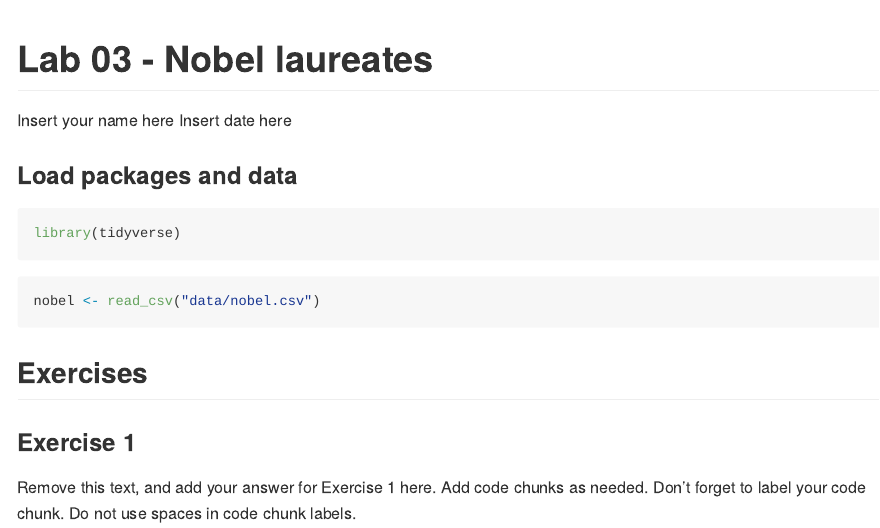
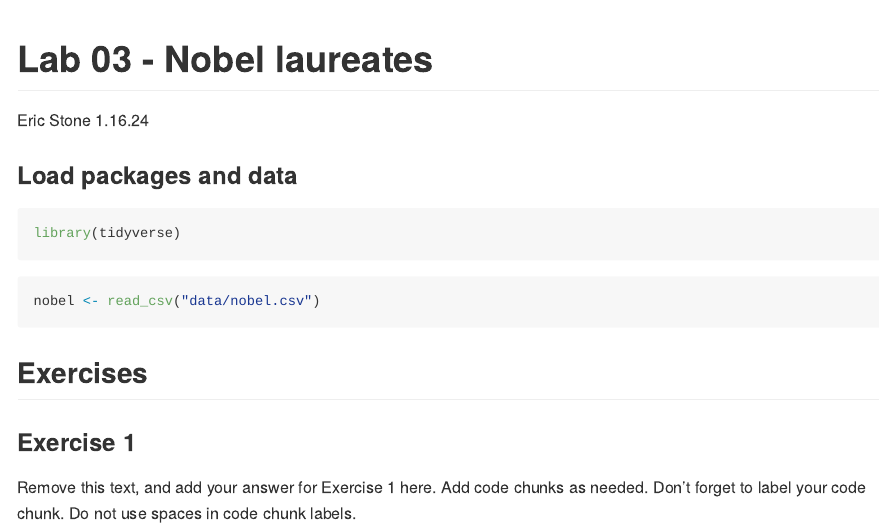
Before and after one commit to estone65/lab3, an R Markdown document (lab-03.Rmd): the page in a window 1100 px wide, from its top. Rendered offline with R 4.5, knitr and Pandoc, with nearby package versions.

Commit message:
Update lab-03.Rmd
Just getting started...

```diff
--- a/lab-03.Rmd
+++ b/lab-03.Rmd
@@ -1,7 +1,7 @@
 ---
 title: "Lab 03 - Nobel laureates"
-author: "Insert your name here"
-date: "Insert date here"
+author: "Eric Stone"
+date: "1.16.24"
 output: github_document
 ---
 
```
